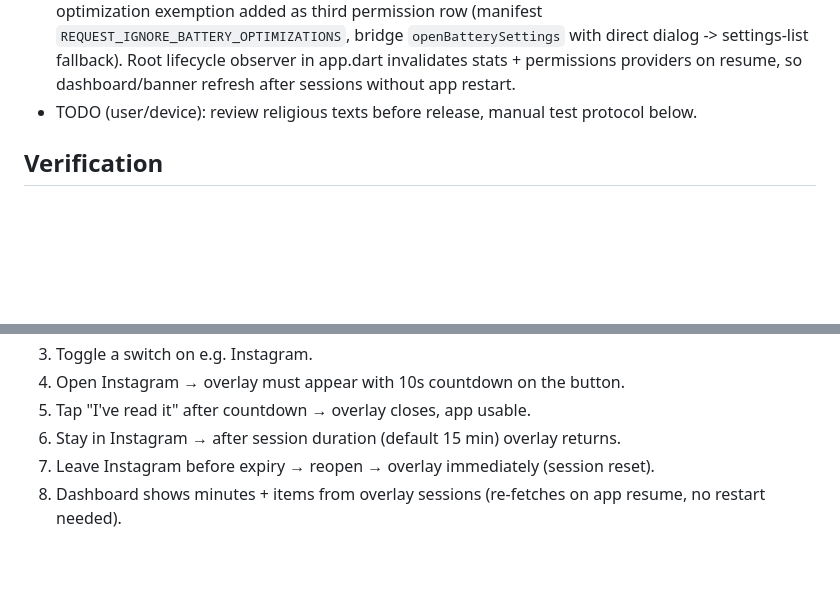
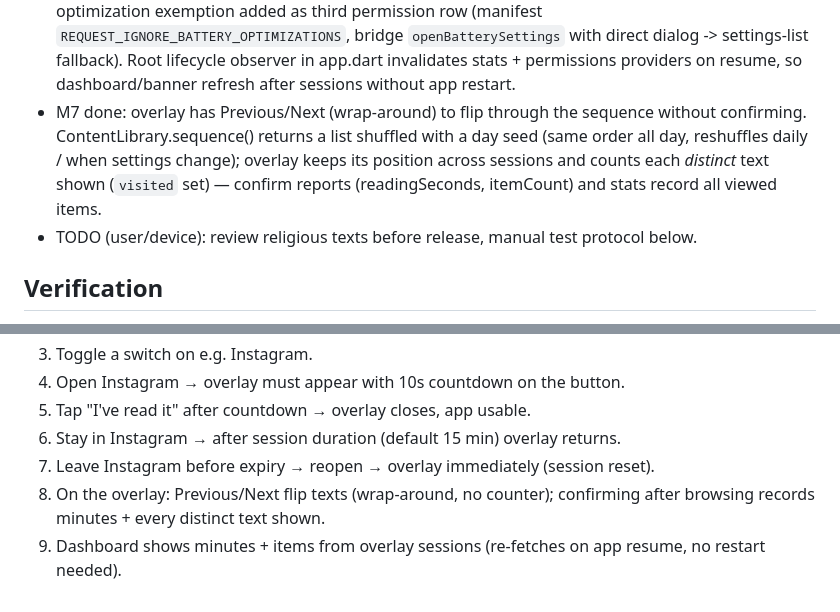
Before and after one commit to aksoyalpi/Niyyah-App, a Markdown page: AGENTS.md, 2 parts joined by grey strips. Rendered like a GitHub page; blank space fills up the shorter version.

Commit message:
update agent memory for m7

```diff
--- a/AGENTS.md
+++ b/AGENTS.md
@@ -100,6 +100,12 @@ is on content, not design.
   `openBatterySettings` with direct dialog -> settings-list fallback). Root
   lifecycle observer in app.dart invalidates stats + permissions providers on
   resume, so dashboard/banner refresh after sessions without app restart.
+- M7 done: overlay has Previous/Next (wrap-around) to flip through the
+  sequence without confirming. ContentLibrary.sequence() returns a list
+  shuffled with a day seed (same order all day, reshuffles daily / when
+  settings change); overlay keeps its position across sessions and counts
+  each *distinct* text shown (`visited` set) — confirm reports
+  (readingSeconds, itemCount) and stats record all viewed items.
 - TODO (user/device): review religious texts before release, manual test
   protocol below.
 
@@ -120,5 +126,7 @@ is on content, not design.
 5. Tap "I've read it" after countdown → overlay closes, app usable.
 6. Stay in Instagram → after session duration (default 15 min) overlay returns.
 7. Leave Instagram before expiry → reopen → overlay immediately (session reset).
-8. Dashboard shows minutes + items from overlay sessions (re-fetches on app
+8. On the overlay: Previous/Next flip texts (wrap-around, no counter);
+   confirming after browsing records minutes + every distinct text shown.
+9. Dashboard shows minutes + items from overlay sessions (re-fetches on app
    resume, no restart needed).
```
